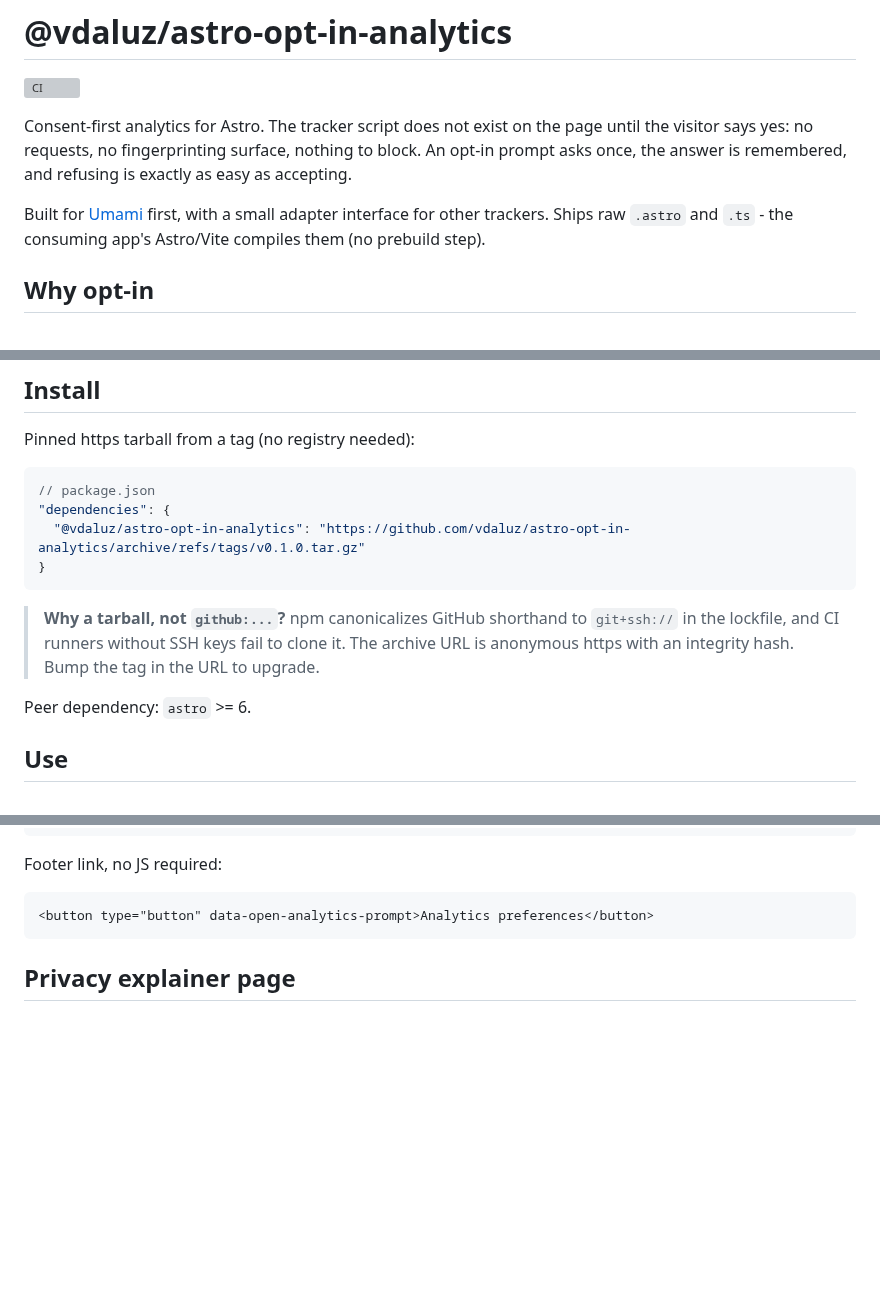
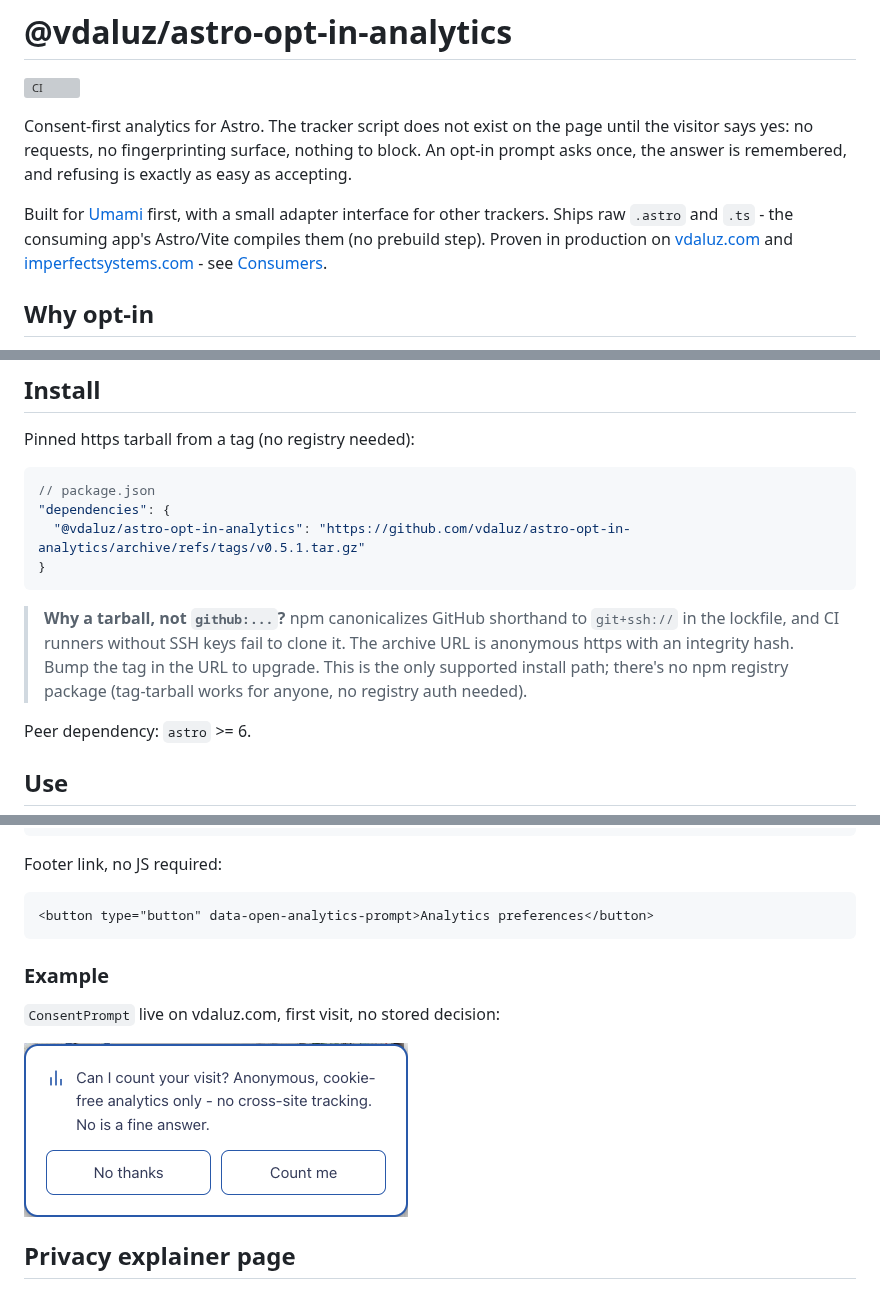
Before and after one commit to vdaluz/astro-opt-in-analytics, a Markdown page: README.md, 3 parts joined by grey strips. Drawn GitHub-style; pictures changed too: docs/consent-prompt-example.png (added); blank space fills up the shorter version; grey boxes are pictures that could not be loaded.

Commit message:
Open-source readiness pass: fix stale tag, add example
Fixes the install example's stale v0.1.0 tag pin. Adds a Contributing
section and a real ConsentPrompt screenshot from vdaluz.com, captured
with no stored consent decision.

AST-25

````diff
--- a/README.md
+++ b/README.md
@@ -4,7 +4,7 @@
 
 Consent-first analytics for Astro. The tracker script does not exist on the page until the visitor says yes: no requests, no fingerprinting surface, nothing to block. An opt-in prompt asks once, the answer is remembered, and refusing is exactly as easy as accepting.
 
-Built for [Umami](https://umami.is) first, with a small adapter interface for other trackers. Ships raw `.astro` and `.ts` - the consuming app's Astro/Vite compiles them (no prebuild step).
+Built for [Umami](https://umami.is) first, with a small adapter interface for other trackers. Ships raw `.astro` and `.ts` - the consuming app's Astro/Vite compiles them (no prebuild step). Proven in production on [vdaluz.com](https://vdaluz.com) and [imperfectsystems.com](https://imperfectsystems.com) - see [Consumers](#consumers).
 
 ## Why opt-in
 
@@ -22,11 +22,11 @@ Pinned https tarball from a tag (no registry needed):
 ```jsonc
 // package.json
 "dependencies": {
-  "@vdaluz/astro-opt-in-analytics": "https://github.com/vdaluz/astro-opt-in-analytics/archive/refs/tags/v0.1.0.tar.gz"
+  "@vdaluz/astro-opt-in-analytics": "https://github.com/vdaluz/astro-opt-in-analytics/archive/refs/tags/v0.5.1.tar.gz"
 }
 ```
 
-> **Why a tarball, not `github:...`?** npm canonicalizes GitHub shorthand to `git+ssh://` in the lockfile, and CI runners without SSH keys fail to clone it. The archive URL is anonymous https with an integrity hash. Bump the tag in the URL to upgrade.
+> **Why a tarball, not `github:...`?** npm canonicalizes GitHub shorthand to `git+ssh://` in the lockfile, and CI runners without SSH keys fail to clone it. The archive URL is anonymous https with an integrity hash. Bump the tag in the URL to upgrade. This is the only supported install path; there's no npm registry package (tag-tarball works for anyone, no registry auth needed).
 
 Peer dependency: `astro` >= 6.
 
@@ -67,6 +67,12 @@ Footer link, no JS required:
 ```html
 <button type="button" data-open-analytics-prompt>Analytics preferences</button>
 ```
+
+### Example
+
+`ConsentPrompt` live on vdaluz.com, first visit, no stored decision:
+
+![ConsentPrompt dialog on vdaluz.com](docs/consent-prompt-example.png)
 
 ## Privacy explainer page
 
````
Also changed, not shown: other parts of README.md (+4 -0 lines), 1 other file.
